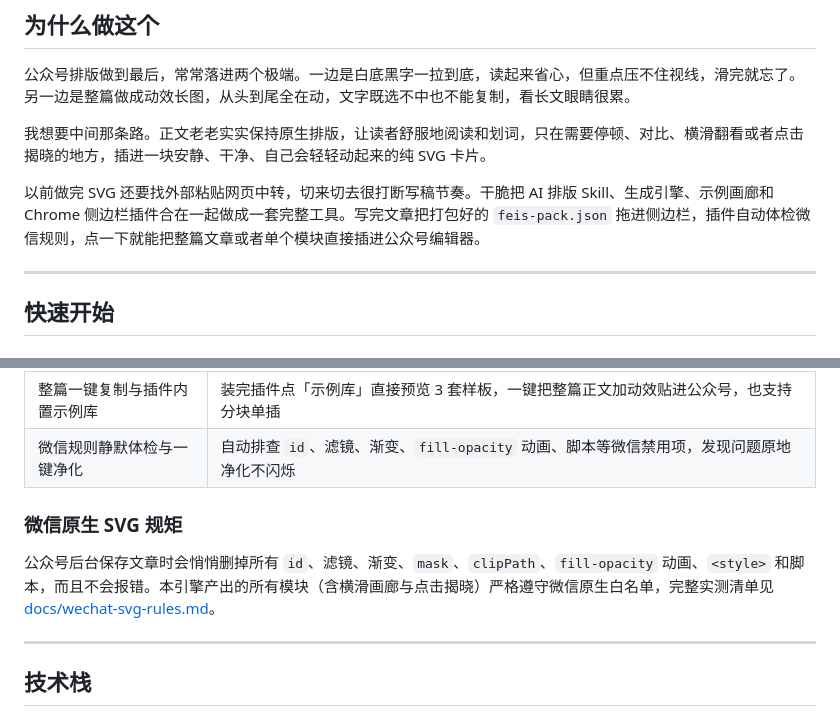
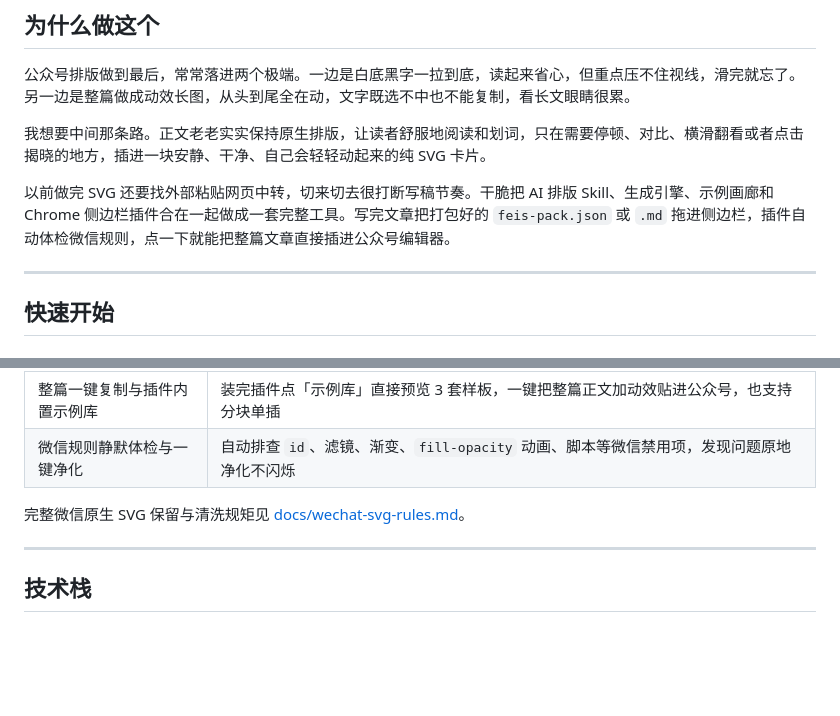
Before and after one commit to liangfeiiiii/feis-wx-svg, a Markdown page: README.md, 2 parts joined by grey strips. GitHub-like rendering; blank space fills up the shorter version.

```diff
--- a/README.md
+++ b/README.md
@@ -42,7 +55,7 @@
 
 我想要中间那条路。正文老老实实保持原生排版，让读者舒服地阅读和划词，只在需要停顿、对比、横滑翻看或者点击揭晓的地方，插进一块安静、干净、自己会轻轻动起来的纯 SVG 卡片。
 
-以前做完 SVG 还要找外部粘贴网页中转，切来切去很打断写稿节奏。干脆把 AI 排版 Skill、生成引擎、示例画廊和 Chrome 侧边栏插件合在一起做成一套完整工具。写完文章把打包好的 `feis-pack.json` 拖进侧边栏，插件自动体检微信规则，点一下就能把整篇文章或者单个模块直接插进公众号编辑器。
+以前做完 SVG 还要找外部粘贴网页中转，切来切去很打断写稿节奏。干脆把 AI 排版 Skill、生成引擎、示例画廊和 Chrome 侧边栏插件合在一起做成一套完整工具。写完文章把打包好的 `feis-pack.json` 或 `.md` 拖进侧边栏，插件自动体检微信规则，点一下就能把整篇文章直接插进公众号编辑器。
 
 ---
 
@@ -100,9 +109,7 @@ AI 会自动帮你挑选合适的组件、写出正文与模块配置 JSON、调
 | 整篇一键复制与插件内置示例库 | 装完插件点「示例库」直接预览 3 套样板，一键把整篇正文加动效贴进公众号，也支持分块单插 |
 | 微信规则静默体检与一键净化 | 自动排查 `id`、滤镜、渐变、`fill-opacity` 动画、脚本等微信禁用项，发现问题原地净化不闪烁 |
 
-### 微信原生 SVG 规矩
-
-公众号后台保存文章时会悄悄删掉所有 `id`、滤镜、渐变、`mask`、`clipPath`、`fill-opacity` 动画、`<style>` 和脚本，而且不会报错。本引擎产出的所有模块（含横滑画廊与点击揭晓）严格遵守微信原生白名单，完整实测清单见 [docs/wechat-svg-rules.md](docs/wechat-svg-rules.md)。
+完整微信原生 SVG 保留与清洗规矩见 [docs/wechat-svg-rules.md](docs/wechat-svg-rules.md)。
 
 ---
 
```
Also changed, not shown: other parts of README.md (+32 -41 lines), assets/gallery-hero.png (added), assets/plugin-iphone.png (added), 1 other file.
